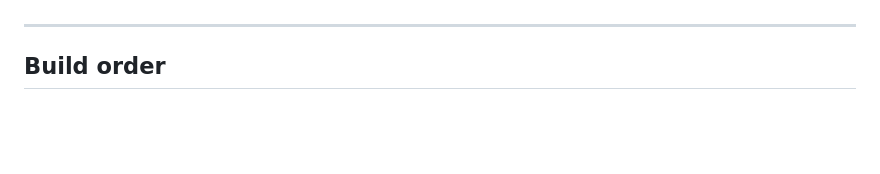
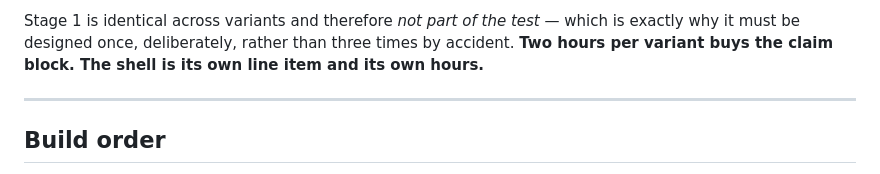
Before and after one commit to mossglenn/coqui, a Markdown page: prototypes/phase-2/README.md, the part around one of its changes. Drawn GitHub-style; blank space fills up the shorter version.

```diff
--- a/prototypes/phase-2/README.md
+++ b/prototypes/phase-2/README.md
@@ -62,3 +146,6 @@ denominator adjusted once the catches are known is the thing Phase 7 exists to p
+Stage 1 is identical across variants and therefore *not part of the test* — which is exactly why it
+must be designed once, deliberately, rather than three times by accident. **Two hours per variant
+buys the claim block. The shell is its own line item and its own hours.**
 
 ---
 
```
Also changed, not shown: other parts of prototypes/phase-2/README.md (+84 -0 lines).
